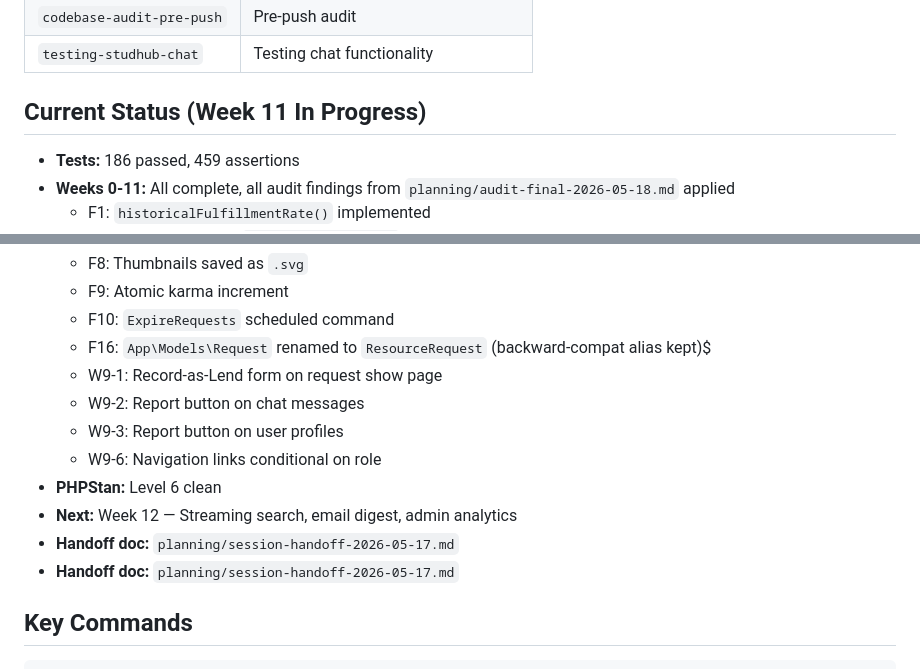
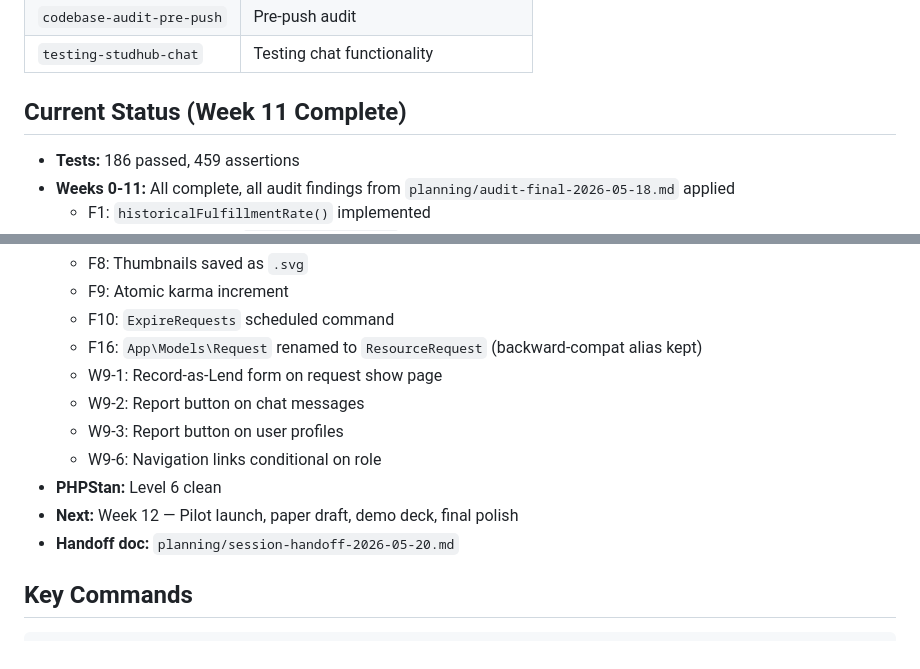
Before and after one commit to kirbygeagonia-create/StudHub, a Markdown page: AGENTS.md, 2 parts joined by grey strips. Rendered like a GitHub page.

Commit message:
docs: Week 11 handoff doc + AGENTS.md final update

```diff
--- a/AGENTS.md
+++ b/AGENTS.md
@@ -72,7 +72,7 @@ app/Domain/{Domain}/
 | `codebase-audit-pre-push` | Pre-push audit |
 | `testing-studhub-chat` | Testing chat functionality |
 
-## Current Status (Week 11 In Progress)
+## Current Status (Week 11 Complete)
 
 - **Tests:** 186 passed, 459 assertions
 - **Weeks 0-11:** All complete, all audit findings from `planning/audit-final-2026-05-18.md` applied
@@ -86,15 +86,14 @@ app/Domain/{Domain}/
   - F8: Thumbnails saved as `.svg`
   - F9: Atomic karma increment
   - F10: `ExpireRequests` scheduled command
-  - F16: `App\Models\Request` renamed to `ResourceRequest` (backward-compat alias kept)$
+  - F16: `App\Models\Request` renamed to `ResourceRequest` (backward-compat alias kept)
   - W9-1: Record-as-Lend form on request show page
   - W9-2: Report button on chat messages
   - W9-3: Report button on user profiles
   - W9-6: Navigation links conditional on role
 - **PHPStan:** Level 6 clean
-- **Next:** Week 12 — Streaming search, email digest, admin analytics
-- **Handoff doc:** `planning/session-handoff-2026-05-17.md`
-- **Handoff doc:** `planning/session-handoff-2026-05-17.md`
+- **Next:** Week 12 — Pilot launch, paper draft, demo deck, final polish
+- **Handoff doc:** `planning/session-handoff-2026-05-20.md`
 
 ## Key Commands
 
```
Also changed, not shown: planning/session-handoff-2026-05-20.md (added, +113 -0 lines).
